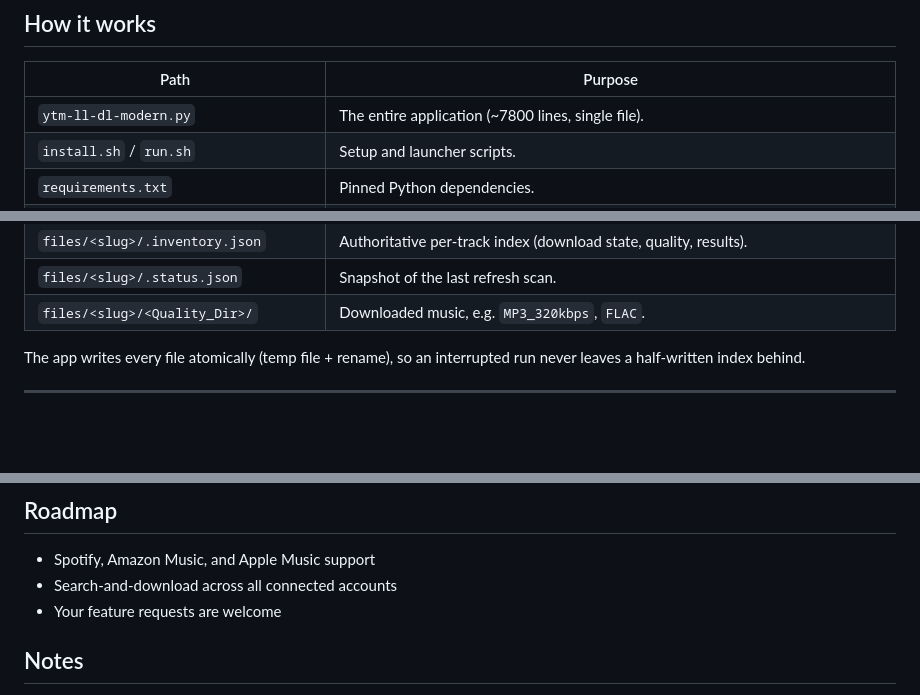
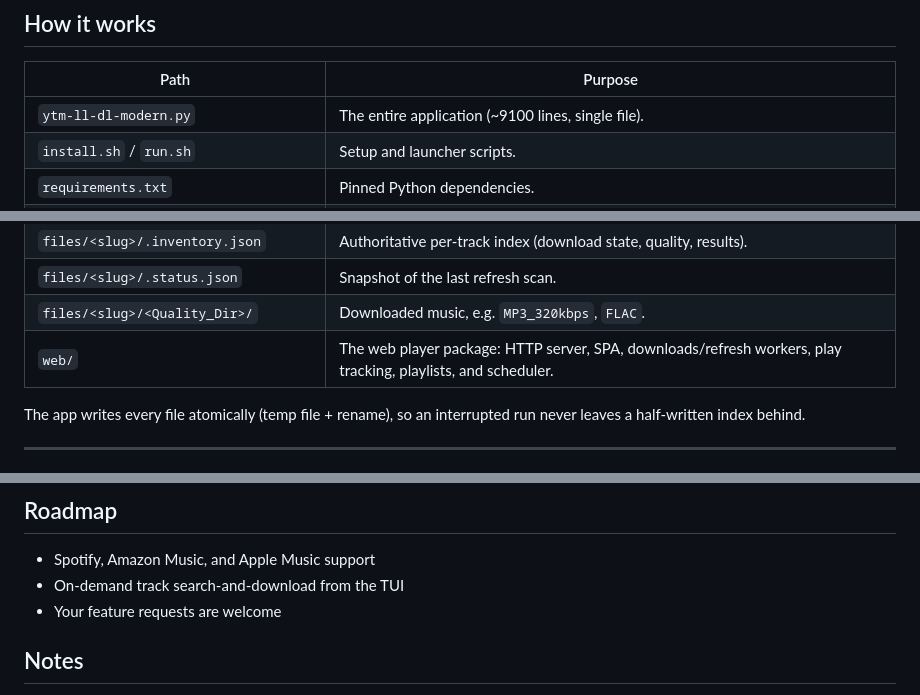
Before and after one commit to justaman045/multi-music-downloader, a Markdown page: README.md, 3 parts joined by grey strips. GitHub-like rendering; blank space fills up the shorter version.

```diff
--- a/README.md
+++ b/README.md
@@ -150,7 +168,7 @@ temp files first, then are renamed to their final tagged filename.
 
 | Path | Purpose |
 | --- | --- |
-| `ytm-ll-dl-modern.py` | The entire application (~7800 lines, single file). |
+| `ytm-ll-dl-modern.py` | The entire application (~9100 lines, single file). |
 | `install.sh` / `run.sh` | Setup and launcher scripts. |
 | `requirements.txt` | Pinned Python dependencies. |
 | `venv/` | Project-local Python environment + yt-dlp/Deno binaries (created by `install.sh`). |
@@ -160,6 +178,7 @@ temp files first, then are renamed to their final tagged filename.
 | `files/<slug>/.inventory.json` | Authoritative per-track index (download state, quality, results). |
 | `files/<slug>/.status.json` | Snapshot of the last refresh scan. |
 | `files/<slug>/<Quality_Dir>/` | Downloaded music, e.g. `MP3_320kbps`, `FLAC`. |
+| `web/` | The web player package: HTTP server, SPA, downloads/refresh workers, play tracking, playlists, and scheduler. |
 
 The app writes every file atomically (temp file + rename), so an
 interrupted run never leaves a half-written index behind.
@@ -188,7 +207,7 @@ app isn't running.
 ## Roadmap
 
 - Spotify, Amazon Music, and Apple Music support
-- Search-and-download across all connected accounts
+- On-demand track search-and-download from the TUI
 - Your feature requests are welcome
 
 ## Notes
```
Also changed, not shown: other parts of README.md (+26 -8 lines), AGENTS.md (+96 -48 lines).
